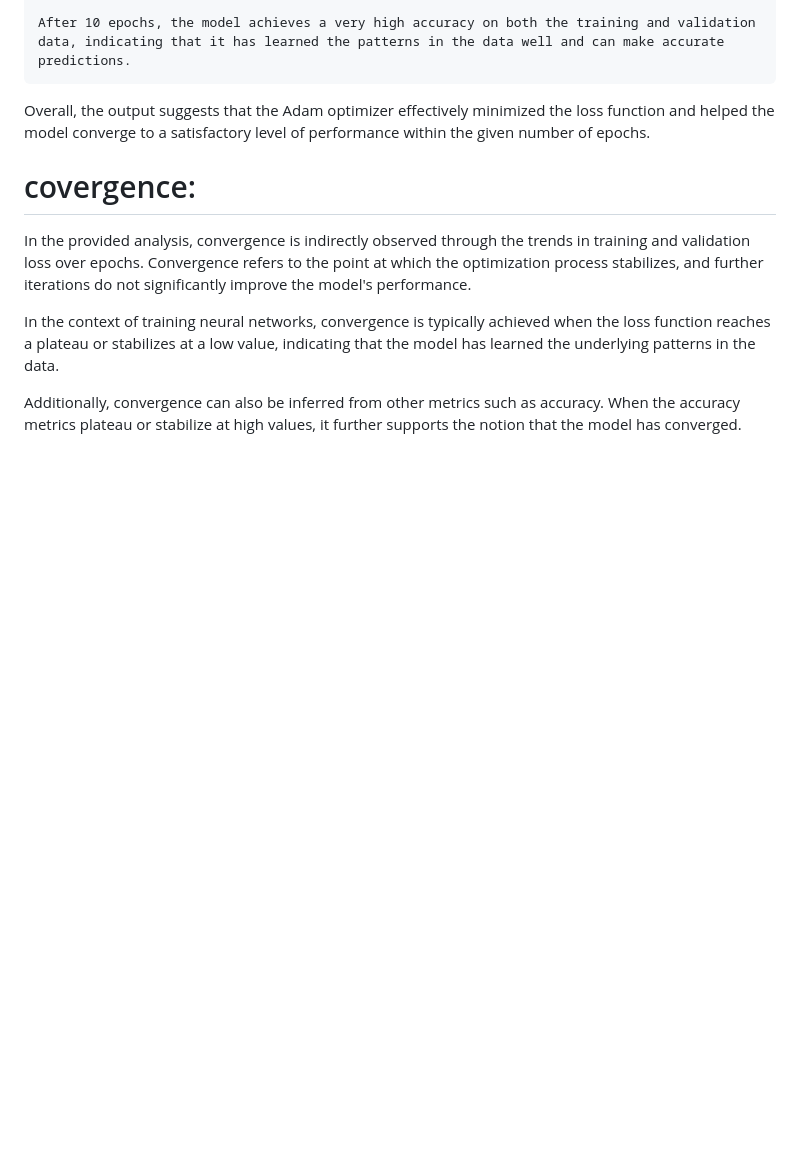
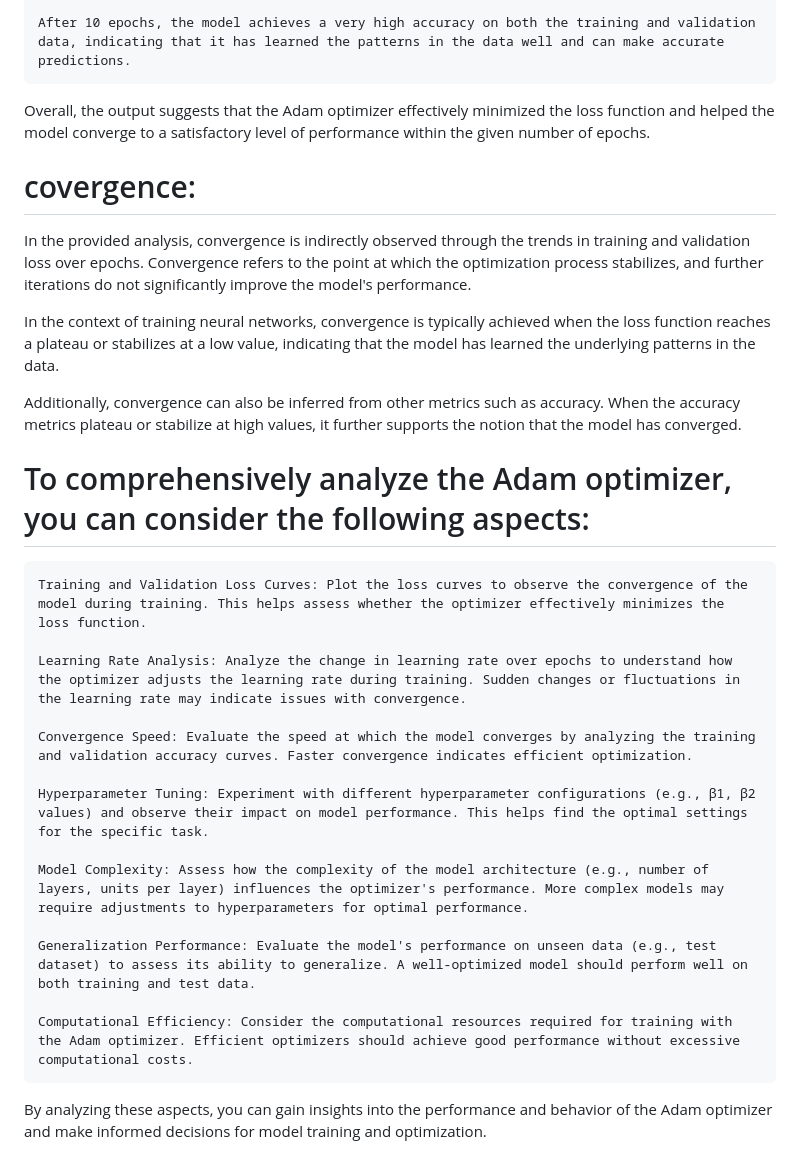
Before and after one commit to Debbatisudheer/Adam-Optimisation, a Markdown page: README.md, the part around the change. GitHub-like rendering; blank space fills up the shorter version.

```diff
--- a/README.md
+++ b/README.md
@@ -55,3 +55,24 @@ In the provided analysis, convergence is indirectly observed through the trends
 In the context of training neural networks, convergence is typically achieved when the loss function reaches a plateau or stabilizes at a low value, indicating that the model has learned the underlying patterns in the data.
 
 Additionally, convergence can also be inferred from other metrics such as accuracy. When the accuracy metrics plateau or stabilize at high values, it further supports the notion that the model has converged.
+
+
+
+To comprehensively analyze the Adam optimizer, you can consider the following aspects:
+=======================================================================================
+
+    Training and Validation Loss Curves: Plot the loss curves to observe the convergence of the model during training. This helps assess whether the optimizer effectively minimizes the loss function.
+
+    Learning Rate Analysis: Analyze the change in learning rate over epochs to understand how the optimizer adjusts the learning rate during training. Sudden changes or fluctuations in the learning rate may indicate issues with convergence.
+
+    Convergence Speed: Evaluate the speed at which the model converges by analyzing the training and validation accuracy curves. Faster convergence indicates efficient optimization.
+
+    Hyperparameter Tuning: Experiment with different hyperparameter configurations (e.g., β1, β2 values) and observe their impact on model performance. This helps find the optimal settings for the specific task.
+
+    Model Complexity: Assess how the complexity of the model architecture (e.g., number of layers, units per layer) influences the optimizer's performance. More complex models may require adjustments to hyperparameters for optimal performance.
+
+    Generalization Performance: Evaluate the model's performance on unseen data (e.g., test dataset) to assess its ability to generalize. A well-optimized model should perform well on both training and test data.
+
+    Computational Efficiency: Consider the computational resources required for training with the Adam optimizer. Efficient optimizers should achieve good performance without excessive computational costs.
+
+By analyzing these aspects, you can gain insights into the performance and behavior of the Adam optimizer and make informed decisions for model training and optimization.
```
